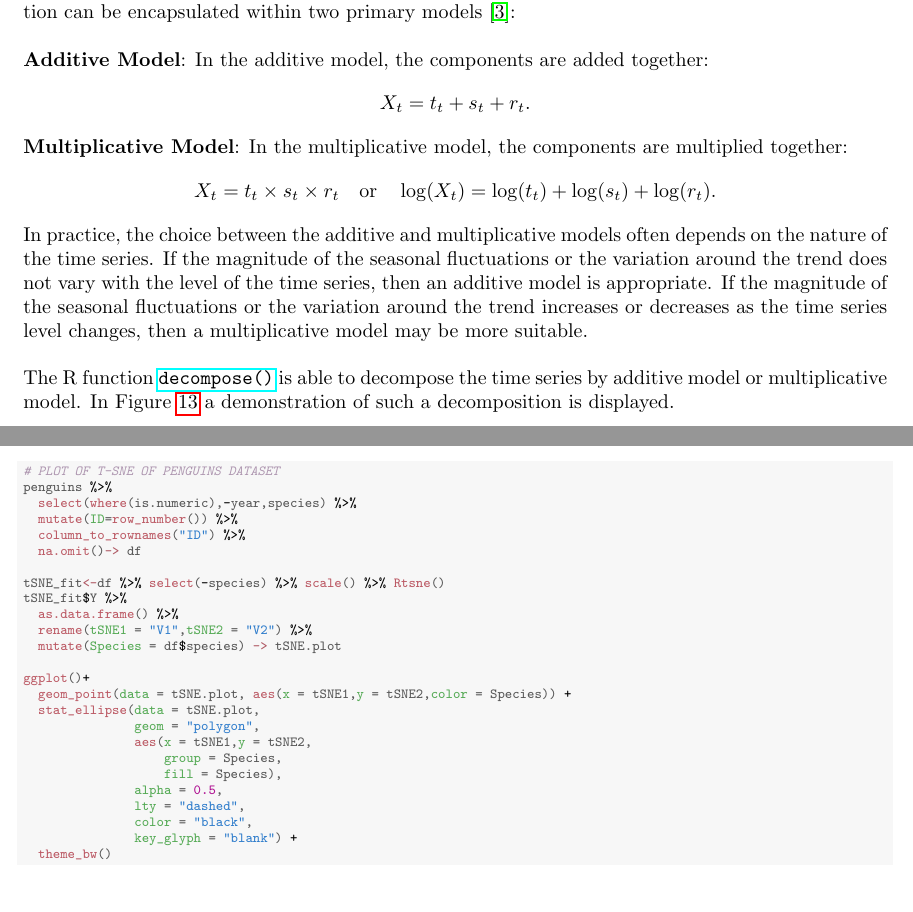
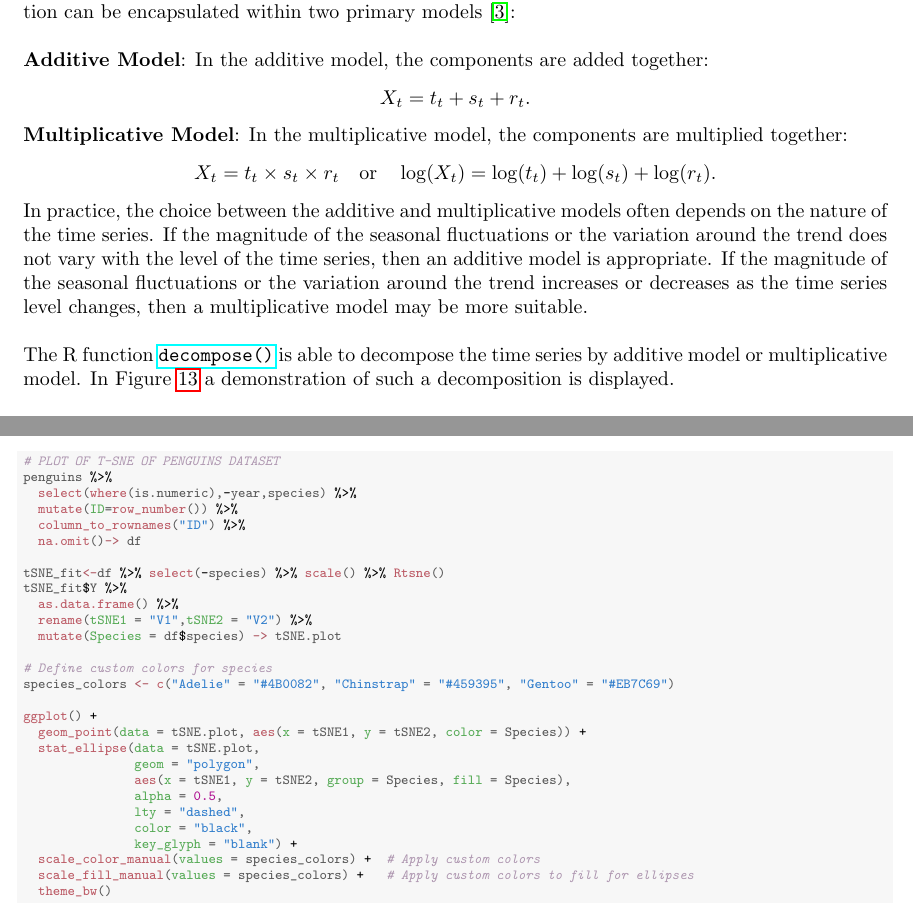
Before and after one commit to Qinqing-Li/Data-Visualisation-Project, a LaTeX document (main_file.tex): two parts of pages 28 and 55 of 66, joined at a grey line, cut so that both start at the same text. Compiled offline with pdfLaTeX.

Commit message:
Details and T-sne

```diff
--- a/main_file.tex
+++ b/main_file.tex
@@ -709,4 +709,4 @@ X_t = t_t \times s_t \times r_t \quad \text{or} \quad \log(X_t) = \log(t_t) + \l
 \noindent In practice, the choice between the additive and multiplicative models often depends on the nature of the time series. If the magnitude of the seasonal fluctuations or the variation around the trend does not vary with the level of the time series, then an additive model is appropriate. If the magnitude of the seasonal fluctuations or the variation around the trend increases or decreases as the time series level changes, then a multiplicative model may be more suitable.\\
 
 \noindent
-The R function \href{https://www.rdocumentation.org/packages/stats/versions/3.6.2/topics/decompose}{\texttt{decompose()}} is able to decompose the time series by additive model or multiplicative model. In Figure~\ref{fig:decomposition of time series} a demonstration of such a decomposition is displayed.
+The R function \href{https://www.rdocumentation.org/packages/stats/versions/3.6.2/topics/decompose}{\texttt{decompose()}} is able to decompose the time series by additive model or multiplicative model. In Figure~\ref{fig:decomposition of time series} a demonstration of such a decomposition is displayed.\\
@@ -1719,17 +1719,20 @@ In Figure~\ref{fig:t-SNE} we observe a t-SNE visualisation of the penguin datase
   \hlkwd{rename}\hlstd{(}\hlkwc{tSNE1} \hlstd{=} \hlstr{"V1"}\hlstd{,}\hlkwc{tSNE2} \hlstd{=} \hlstr{"V2"}\hlstd{)} \hlopt{%>%}
   \hlkwd{mutate}\hlstd{(}\hlkwc{Species} \hlstd{= df}\hlopt{$}\hlstd{species)} \hlkwb{->} \hlstd{tSNE.plot}
 
-\hlkwd{ggplot}\hlstd{()}\hlopt{+}
-  \hlkwd{geom_point}\hlstd{(}\hlkwc{data} \hlstd{= tSNE.plot,} \hlkwd{aes}\hlstd{(}\hlkwc{x} \hlstd{= tSNE1,}\hlkwc{y} \hlstd{= tSNE2,}\hlkwc{color} \hlstd{= Species))} \hlopt{+}
+\hlcom{# Define custom colors for species}
+\hlstd{species_colors} \hlkwb{<-} \hlkwd{c}\hlstd{(}\hlstr{"Adelie"} \hlstd{=} \hlstr{"#4B0082"}\hlstd{,} \hlstr{"Chinstrap"} \hlstd{=} \hlstr{"#459395"}\hlstd{,} \hlstr{"Gentoo"} \hlstd{=} \hlstr{"#EB7C69"}\hlstd{)}
+
+\hlkwd{ggplot}\hlstd{()} \hlopt{+}
+  \hlkwd{geom_point}\hlstd{(}\hlkwc{data} \hlstd{= tSNE.plot,} \hlkwd{aes}\hlstd{(}\hlkwc{x} \hlstd{= tSNE1,} \hlkwc{y} \hlstd{= tSNE2,} \hlkwc{color} \hlstd{= Species))} \hlopt{+}
   \hlkwd{stat_ellipse}\hlstd{(}\hlkwc{data} \hlstd{= tSNE.plot,}
                \hlkwc{geom} \hlstd{=} \hlstr{"polygon"}\hlstd{,}
-               \hlkwd{aes}\hlstd{(}\hlkwc{x} \hlstd{= tSNE1,}\hlkwc{y} \hlstd{= tSNE2,}
-                   \hlkwc{group} \hlstd{= Species,}
-                   \hlkwc{fill} \hlstd{= Species),}
+               \hlkwd{aes}\hlstd{(}\hlkwc{x} \hlstd{= tSNE1,} \hlkwc{y} \hlstd{= tSNE2,} \hlkwc{group} \hlstd{= Species,} \hlkwc{fill} \hlstd{= Species),}
                \hlkwc{alpha} \hlstd{=} \hlnum{0.5}\hlstd{,}
                \hlkwc{lty} \hlstd{=} \hlstr{"dashed"}\hlstd{,}
                \hlkwc{color} \hlstd{=} \hlstr{"black"}\hlstd{,}
                \hlkwc{key_glyph} \hlstd{=} \hlstr{"blank"}\hlstd{)} \hlopt{+}
+  \hlkwd{scale_color_manual}\hlstd{(}\hlkwc{values} \hlstd{= species_colors)} \hlopt{+}  \hlcom{# Apply custom colors}
+  \hlkwd{scale_fill_manual}\hlstd{(}\hlkwc{values} \hlstd{= species_colors)} \hlopt{+}   \hlcom{# Apply custom colors to fill for ellipses}
   \hlkwd{theme_bw}\hlstd{()}
 \end{alltt}
 \end{kframe}\begin{figure}[H]
```
Also changed, not shown: main_file-concordance.tex (+3 -3 lines), barcharts.pdf, figure/beamer-ACF-1.pdf, figure/beamer-P-curves-1.pdf, figure/beamer-PCAbiplot-1.pdf, figure/beamer-QQboxplots-1.pdf, figure/beamer-QQplots-1.pdf, figure/beamer-abs-plots-1.pdf, figure/beamer-all_exchange_rates-1.pdf, figure/beamer-barcharts-1.pdf, figure/beamer-box-plots-1.pdf, figure/beamer-bubble-plot-1.pdf, figure/beamer-bubble-plot-construction-1.pdf, figure/beamer-cogload-plot-1.pdf, 14 more files, 5 other files.
